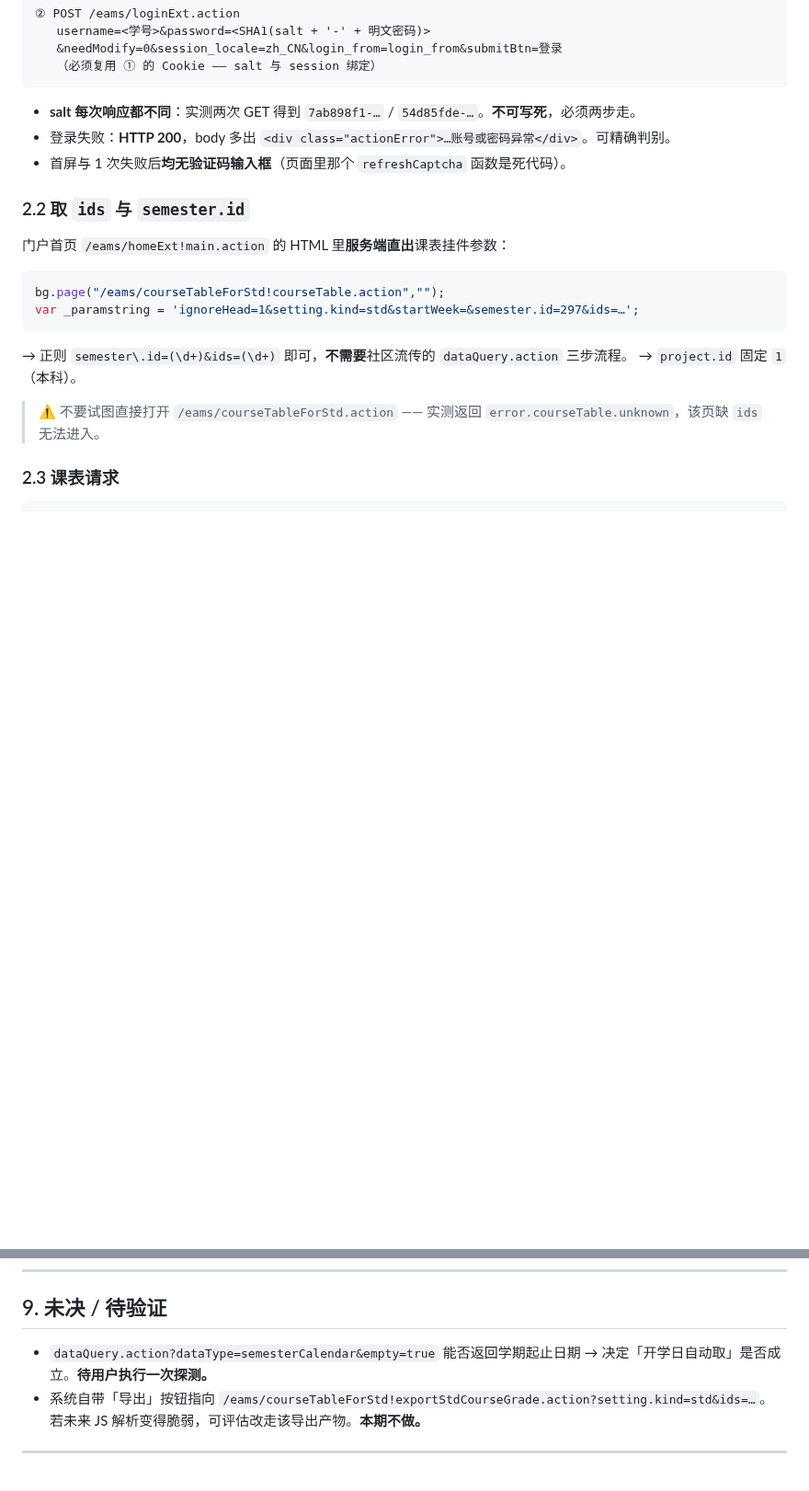
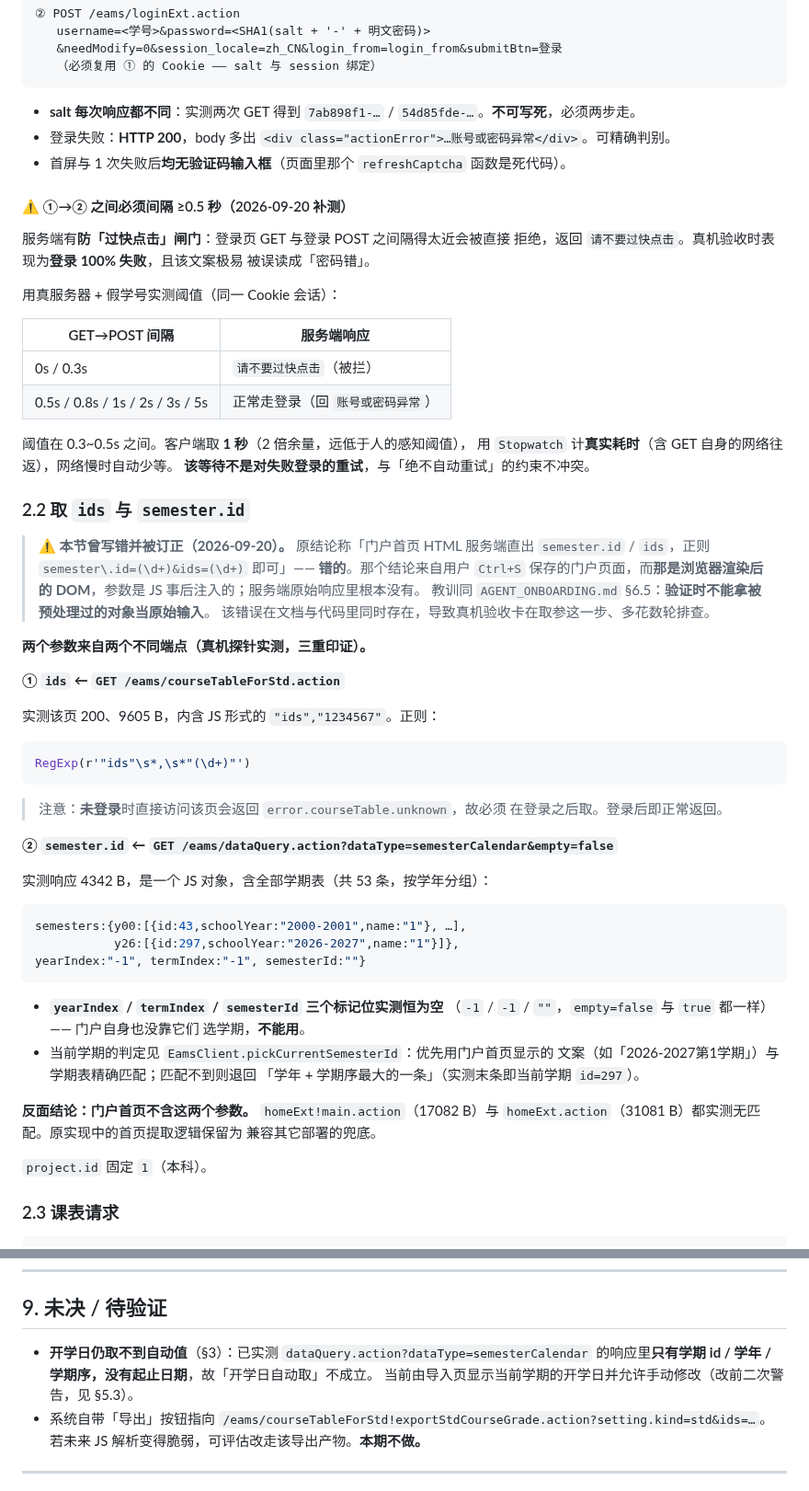
Before and after one commit to JiShuai-183/Plai, a Markdown page: docs/教务一键导入-实施计划.md, 2 parts joined by grey strips. Shown at 92% size. Drawn GitHub-style; blank space fills up the shorter version.

Commit message:
docs(eams): 订正取参来源与登录停留闸门，并记录被推翻的错误结论
§2.2 原文称「门户首页 HTML 服务端直出 semester.id / ids」—— 该结论来自
用户 Ctrl+S 保存的页面，那是浏览器渲染后的 DOM，参数实为 JS 事后注入。
真机探针实测订正为两个不同端点：
  ids         ← /eams/courseTableForStd.action
  semester.id ← /eams/dataQuery.action?dataType=semesterCalendar
并写明反面结论（门户首页不含这两个参数），避免后来者重蹈。

§2.1 补上「登录页 GET → 登录 POST 必须间隔 ≥0.5s」的防过快闸门与实测阈值表
（真机验收时表现为登录 100% 失败，且文案像「密码错」）。

§9 更新：dataQuery 响应里只有学期 id / 学年 / 学期序、**没有起止日期**，
故「开学日自动取」不成立，改为导入页显示+手改。

教训记入正文：验证时不能拿被预处理过的对象当原始输入（同 §6.5）。

````diff
--- a/docs/教务一键导入-实施计划.md
+++ b/docs/教务一键导入-实施计划.md
@@ -49,19 +49,67 @@
 - 登录失败：**HTTP 200**，body 多出 `<div class="actionError">…账号或密码异常</div>`。可精确判别。
 - 首屏与 1 次失败后**均无验证码输入框**（页面里那个 `refreshCaptcha` 函数是死代码）。
 
+#### ⚠️ ①→② 之间必须间隔 ≥0.5 秒（2026-09-20 补测）
+
+服务端有**防「过快点击」闸门**：登录页 GET 与登录 POST 之间隔得太近会被直接
+拒绝，返回 `请不要过快点击`。真机验收时表现为**登录 100% 失败**，且该文案极易
+被误读成「密码错」。
+
+用真服务器 + 假学号实测阈值（同一 Cookie 会话）：
+
+| GET→POST 间隔 | 服务端响应 |
+|---|---|
+| 0s / 0.3s | `请不要过快点击`（被拦） |
+| 0.5s / 0.8s / 1s / 2s / 3s / 5s | 正常走登录（回 `账号或密码异常`） |
+
+阈值在 0.3~0.5s 之间。客户端取 **1 秒**（2 倍余量，远低于人的感知阈值），
+用 `Stopwatch` 计**真实耗时**（含 GET 自身的网络往返），网络慢时自动少等。
+**该等待不是对失败登录的重试**，与「绝不自动重试」的约束不冲突。
+
 ### 2.2 取 `ids` 与 `semester.id`
 
-门户首页 `/eams/homeExt!main.action` 的 HTML 里**服务端直出**课表挂件参数：
+> ⚠️ **本节曾写错并被订正（2026-09-20）。** 原结论称「门户首页 HTML 服务端直出
+> `semester.id` / `ids`，正则 `semester\.id=(\d+)&ids=(\d+)` 即可」——
+> **错的**。那个结论来自用户 `Ctrl+S` 保存的门户页面，而**那是浏览器渲染后的
+> DOM**，参数是 JS 事后注入的；服务端原始响应里根本没有。
+> 教训同 `AGENT_ONBOARDING.md` §6.5：**验证时不能拿被预处理过的对象当原始输入**。
+> 该错误在文档与代码里同时存在，导致真机验收卡在取参这一步、多花数轮排查。
+
+**两个参数来自两个不同端点（真机探针实测，三重印证）。**
+
+**① `ids` ← `GET /eams/courseTableForStd.action`**
+
+实测该页 200、9605 B，内含 JS 形式的 `"ids","1234567"`。正则：
+
+```dart
+RegExp(r'"ids"\s*,\s*"(\d+)"')
+```
+
+> 注意：**未登录**时直接访问该页会返回 `error.courseTable.unknown`，故必须
+> 在登录之后取。登录后即正常返回。
+
+**② `semester.id` ← `GET /eams/dataQuery.action?dataType=semesterCalendar&empty=false`**
+
+实测响应 4342 B，是一个 JS 对象，含全部学期表（共 53 条，按学年分组）：
 
 ```js
-bg.page("/eams/courseTableForStd!courseTable.action","");
-var _paramstring = 'ignoreHead=1&setting.kind=std&startWeek=&semester.id=297&ids=…';
+semesters:{y00:[{id:43,schoolYear:"2000-2001",name:"1"}, …],
+           y26:[{id:297,schoolYear:"2026-2027",name:"1"}]},
+yearIndex:"-1", termIndex:"-1", semesterId:""}
 ```
 
-→ 正则 `semester\.id=(\d+)&ids=(\d+)` 即可，**不需要**社区流传的 `dataQuery.action` 三步流程。
-→ `project.id` 固定 `1`（本科）。
+- **`yearIndex` / `termIndex` / `semesterId` 三个标记位实测恒为空**
+  （`-1` / `-1` / `""`，`empty=false` 与 `true` 都一样）—— 门户自身也没靠它们
+  选学期，**不能用**。
+- 当前学期的判定见 `EamsClient.pickCurrentSemesterId`：优先用门户首页显示的
+  文案（如「2026-2027第1学期」）与学期表精确匹配；匹配不到则退回
+  「学年 + 学期序最大的一条」（实测末条即当前学期 `id=297`）。
 
-> ⚠️ 不要试图直接打开 `/eams/courseTableForStd.action` —— 实测返回 `error.courseTable.unknown`，该页缺 `ids` 无法进入。
+**反面结论：门户首页不含这两个参数。** `homeExt!main.action`（17082 B）与
+`homeExt.action`（31081 B）都实测无匹配。原实现中的首页提取逻辑保留为
+兼容其它部署的兜底。
+
+`project.id` 固定 `1`（本科）。
 
 ### 2.3 课表请求
 
@@ -264,7 +312,9 @@ Plai 当前学期：  开学日 2026-09-01 · 共 16 周
 
 ## 9. 未决 / 待验证
 
-- `dataQuery.action?dataType=semesterCalendar&empty=true` 能否返回学期起止日期 → 决定「开学日自动取」是否成立。**待用户执行一次探测。**
+- **开学日仍取不到自动值**（§3）：已实测 `dataQuery.action?dataType=semesterCalendar`
+  的响应里**只有学期 id / 学年 / 学期序，没有起止日期**，故「开学日自动取」不成立。
+  当前由导入页显示当前学期的开学日并允许手动修改（改前二次警告，见 §5.3）。
 - 系统自带「导出」按钮指向 `/eams/courseTableForStd!exportStdCourseGrade.action?setting.kind=std&ids=…`。若未来 JS 解析变得脆弱，可评估改走该导出产物。**本期不做。**
 
 ---
````
